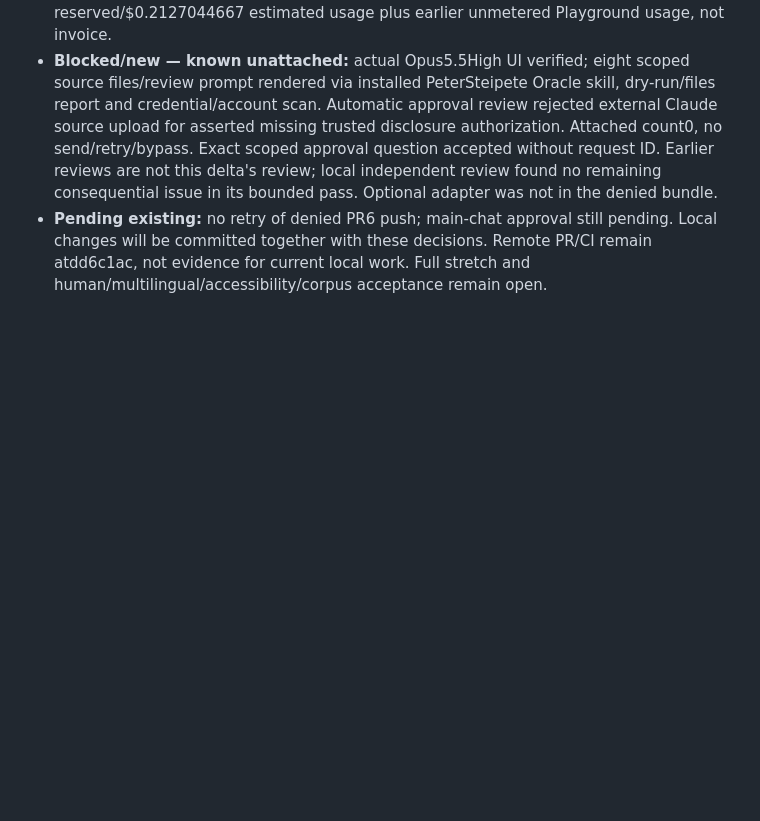
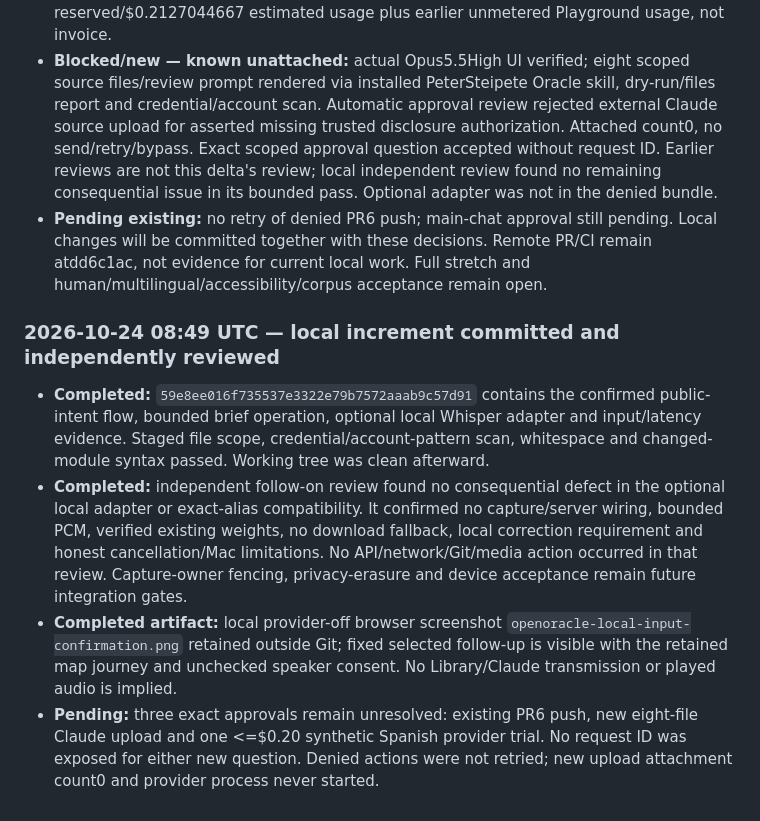
Before and after one commit to daniel-p-green/open-oracle, a Markdown page: logs.md, the part around the change. Drawn GitHub-style; blank space fills up the shorter version.

Commit message:
Record local input review evidence and pending approval gates

```diff
--- a/logs.md
+++ b/logs.md
@@ -988,3 +988,25 @@ This is a backfill, not a contemporaneous event stream.
   pending. Local changes will be committed together with these decisions. Remote
   PR/CI remain atdd6c1ac, not evidence for current local work. Full stretch and
   human/multilingual/accessibility/corpus acceptance remain open.
+
+
+### 2026-10-24 08:49 UTC — local increment committed and independently reviewed
+
+- **Completed:** `59e8ee016f735537e3322e79b7572aaab9c57d91` contains the confirmed
+  public-intent flow, bounded brief operation, optional local Whisper adapter and
+  input/latency evidence. Staged file scope, credential/account-pattern scan,
+  whitespace and changed-module syntax passed. Working tree was clean afterward.
+- **Completed:** independent follow-on review found no consequential defect in
+  the optional local adapter or exact-alias compatibility. It confirmed no
+  capture/server wiring, bounded PCM, verified existing weights, no download
+  fallback, local correction requirement and honest cancellation/Mac limitations.
+  No API/network/Git/media action occurred in that review. Capture-owner fencing,
+  privacy-erasure and device acceptance remain future integration gates.
+- **Completed artifact:** local provider-off browser screenshot
+  `openoracle-local-input-confirmation.png` retained outside Git; fixed selected
+  follow-up is visible with the retained map journey and unchecked speaker
+  consent. No Library/Claude transmission or played audio is implied.
+- **Pending:** three exact approvals remain unresolved: existing PR6 push, new
+  eight-file Claude upload and one <=$0.20 synthetic Spanish provider trial.
+  No request ID was exposed for either new question. Denied actions were not
+  retried; new upload attachment count0 and provider process never started.
```
